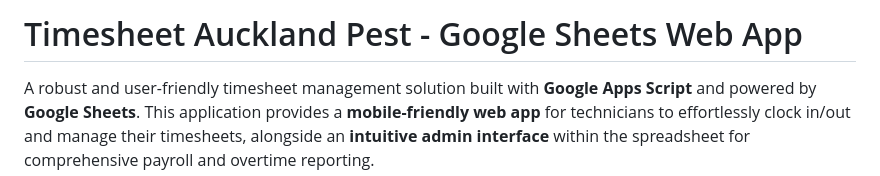
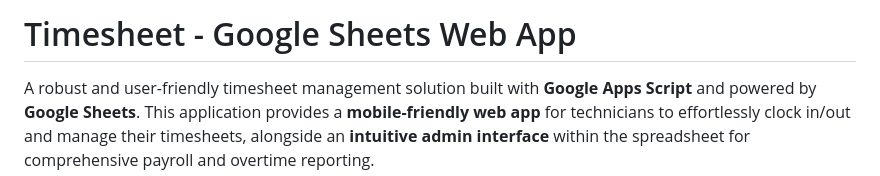
Before and after one commit to DonAncle/timesheetApp, a Markdown page: README.md, the part around the change. Rendered like a GitHub page.

```diff
--- a/README.md
+++ b/README.md
@@ -1,4 +1,4 @@
-# Timesheet Auckland Pest - Google Sheets Web App
+# Timesheet - Google Sheets Web App
 
 A robust and user-friendly timesheet management solution built with **Google Apps Script** and powered by **Google Sheets**. This application provides a **mobile-friendly web app** for technicians to effortlessly clock in/out and manage their timesheets, alongside an **intuitive admin interface** within the spreadsheet for comprehensive payroll and overtime reporting.
 
```
